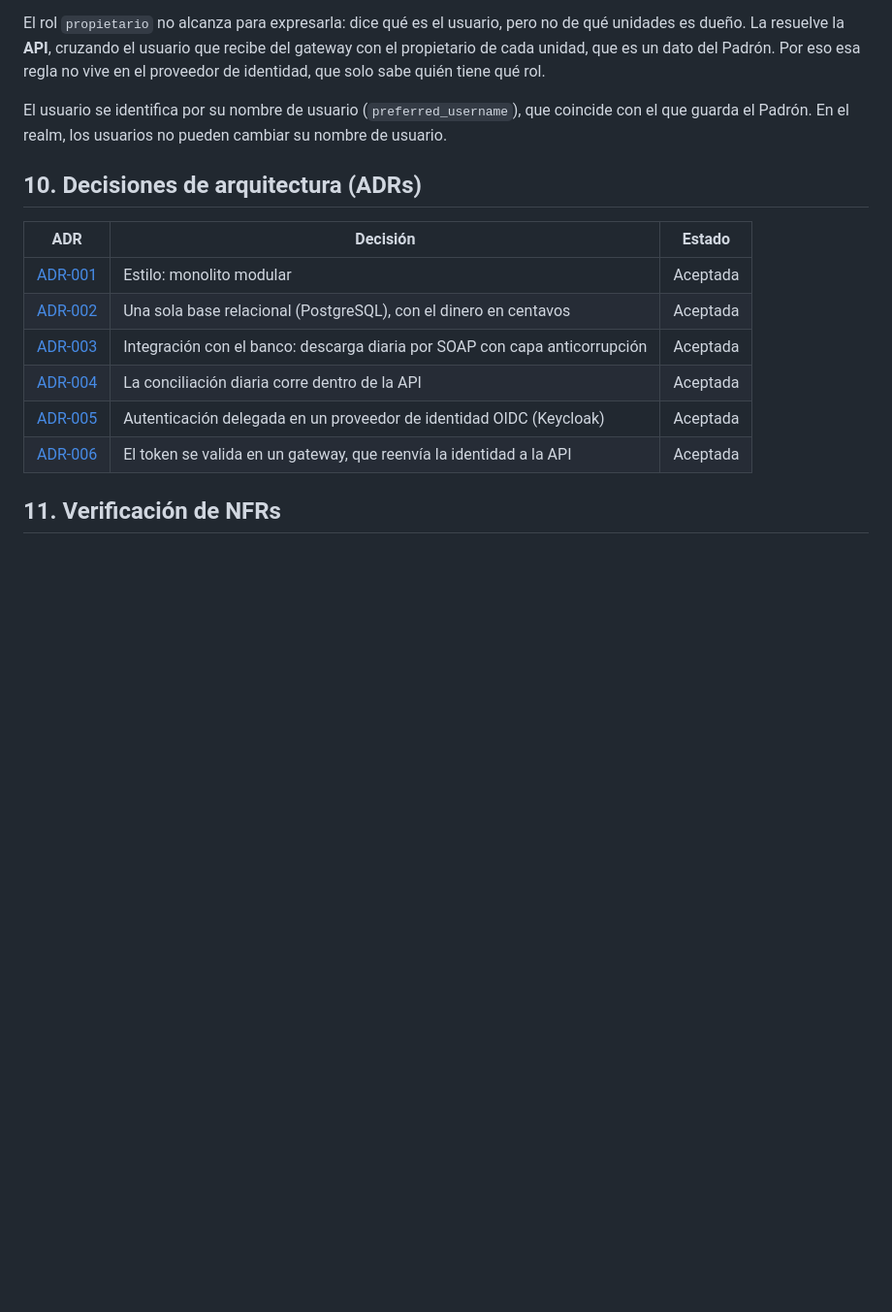
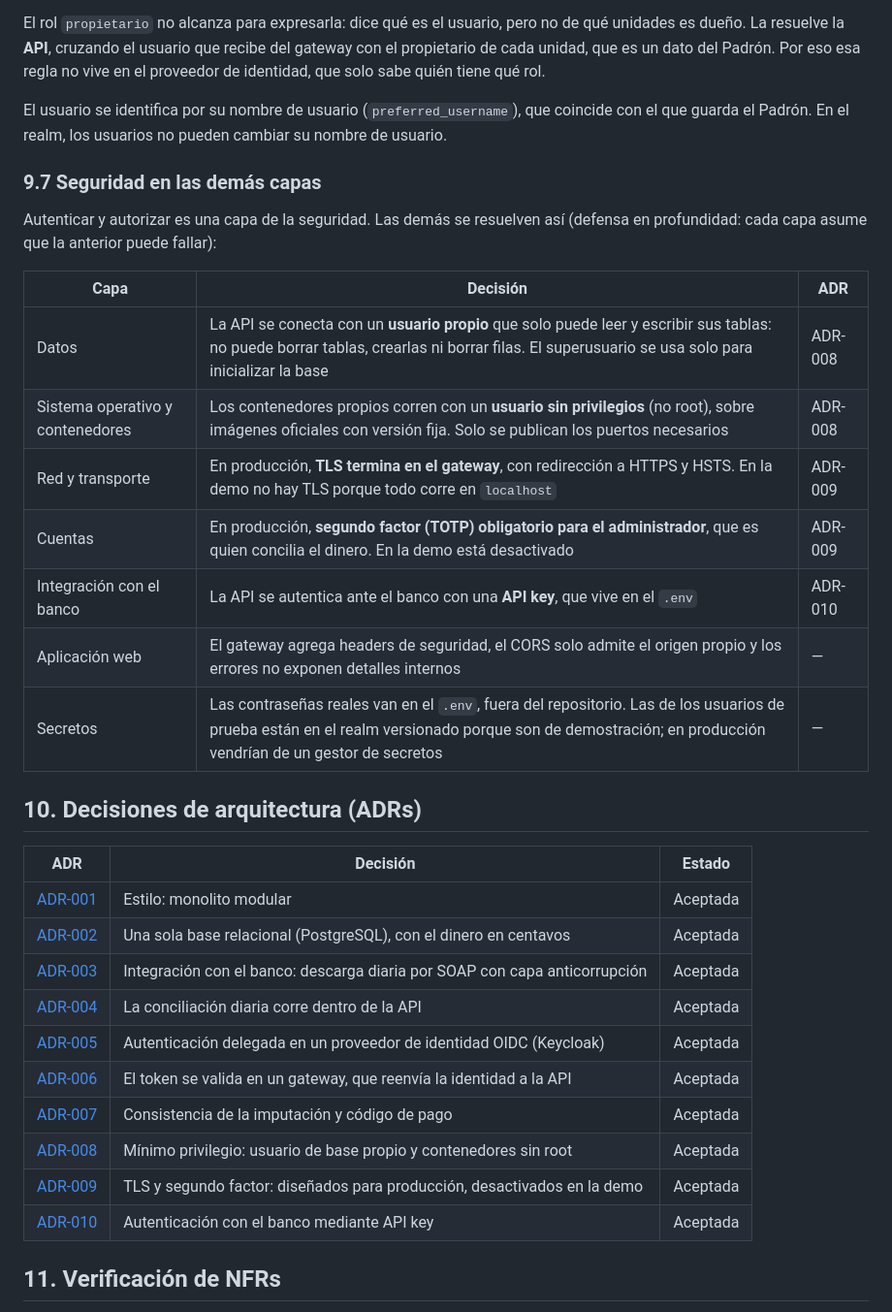
Before and after one commit to NicolasSilberman/integrador-arquitectura1, a Markdown page: docs/arquitectura.md, the part around one of its changes. Shown at 97% size. Drawn GitHub-style; blank space fills up the shorter version.

```diff
--- a/docs/arquitectura.md
+++ b/docs/arquitectura.md
@@ -349,6 +365,20 @@ El rol `propietario` no alcanza para expresarla: dice qué es el usuario, pero n
 
 El usuario se identifica por su nombre de usuario (`preferred_username`), que coincide con el que guarda el Padrón. En el realm, los usuarios no pueden cambiar su nombre de usuario.
 
+### 9.7 Seguridad en las demás capas
+
+Autenticar y autorizar es una capa de la seguridad. Las demás se resuelven así (defensa en profundidad: cada capa asume que la anterior puede fallar):
+
+| Capa | Decisión | ADR |
+|---|---|---|
+| Datos | La API se conecta con un **usuario propio** que solo puede leer y escribir sus tablas: no puede borrar tablas, crearlas ni borrar filas. El superusuario se usa solo para inicializar la base | ADR-008 |
+| Sistema operativo y contenedores | Los contenedores propios corren con un **usuario sin privilegios** (no root), sobre imágenes oficiales con versión fija. Solo se publican los puertos necesarios | ADR-008 |
+| Red y transporte | En producción, **TLS termina en el gateway**, con redirección a HTTPS y HSTS. En la demo no hay TLS porque todo corre en `localhost` | ADR-009 |
+| Cuentas | En producción, **segundo factor (TOTP) obligatorio para el administrador**, que es quien concilia el dinero. En la demo está desactivado | ADR-009 |
+| Integración con el banco | La API se autentica ante el banco con una **API key**, que vive en el `.env` | ADR-010 |
+| Aplicación web | El gateway agrega headers de seguridad, el CORS solo admite el origen propio y los errores no exponen detalles internos | — |
+| Secretos | Las contraseñas reales van en el `.env`, fuera del repositorio. Las de los usuarios de prueba están en el realm versionado porque son de demostración; en producción vendrían de un gestor de secretos | — |
+
 ## 10. Decisiones de arquitectura (ADRs)
 
 | ADR | Decisión | Estado |
@@ -359,6 +389,10 @@ El usuario se identifica por su nombre de usuario (`preferred_username`), que co
 | [ADR-004](adr/ADR-004-conciliacion-diaria.md) | La conciliación diaria corre dentro de la API | Aceptada |
 | [ADR-005](adr/ADR-005-proveedor-de-identidad.md) | Autenticación delegada en un proveedor de identidad OIDC (Keycloak) | Aceptada |
 | [ADR-006](adr/ADR-006-validacion-en-gateway.md) | El token se valida en un gateway, que reenvía la identidad a la API | Aceptada |
+| [ADR-007](adr/ADR-007-consistencia-de-la-imputacion.md) | Consistencia de la imputación y código de pago | Aceptada |
+| [ADR-008](adr/ADR-008-minimo-privilegio.md) | Mínimo privilegio: usuario de base propio y contenedores sin root | Aceptada |
+| [ADR-009](adr/ADR-009-tls-y-mfa.md) | TLS y segundo factor: diseñados para producción, desactivados en la demo | Aceptada |
+| [ADR-010](adr/ADR-010-autenticacion-con-el-banco.md) | Autenticación con el banco mediante API key | Aceptada |
 
 ## 11. Verificación de NFRs
 
```
Also changed, not shown: other parts of docs/arquitectura.md (+19 -3 lines), docs/adr/ADR-007-consistencia-de-la-imputacion.md (added, +46 -0 lines), docs/adr/ADR-008-minimo-privilegio.md (added, +36 -0 lines), docs/adr/ADR-009-tls-y-mfa.md (added, +50 -0 lines), docs/adr/ADR-010-autenticacion-con-el-banco.md (added, +36 -0 lines), docs/c4-contenedores.png.
